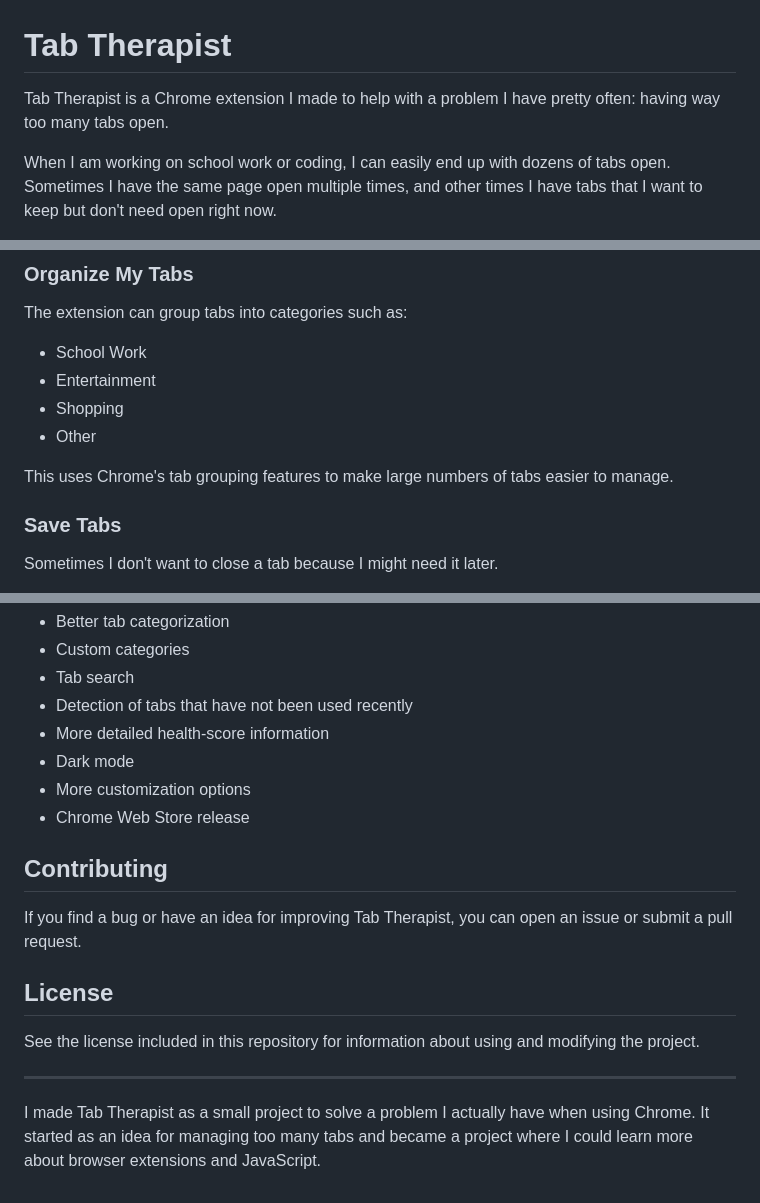
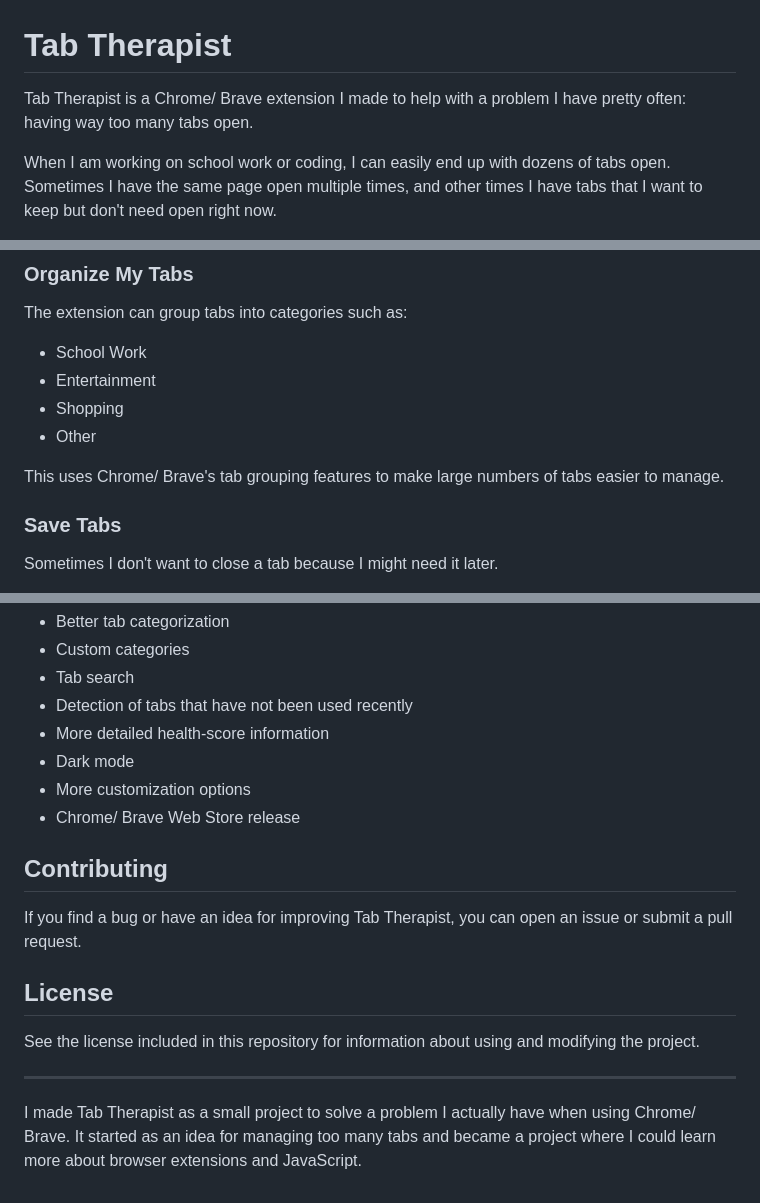
Before and after one commit to AdityaJainDXB/Tab-Therapist, a Markdown page: readme.md, 3 parts joined by grey strips. Drawn GitHub-style.

```diff
--- a/readme.md
+++ b/readme.md
@@ -1,6 +1,6 @@
 # Tab Therapist
 
-Tab Therapist is a Chrome extension I made to help with a problem I have pretty often: having way too many tabs open.
+Tab Therapist is a Chrome/ Brave extension I made to help with a problem I have pretty often: having way too many tabs open.
 
 When I am working on school work or coding, I can easily end up with dozens of tabs open. Sometimes I have the same page open multiple times, and other times I have tabs that I want to keep but don't need open right now.
 
@@ -37,7 +37,7 @@ The extension can group tabs into categories such as:
 - Shopping
 - Other
 
-This uses Chrome's tab grouping features to make large numbers of tabs easier to manage.
+This uses Chrome/ Brave's tab grouping features to make large numbers of tabs easier to manage.
 
 ### Save Tabs
 
@@ -156,7 +156,7 @@ There are still some things I would like to add in future versions:
 - More detailed health-score information
 - Dark mode
 - More customization options
-- Chrome Web Store release
+- Chrome/ Brave Web Store release
 
 ## Contributing
 
@@ -168,4 +168,4 @@ See the license included in this repository for information about using and modi
 
 ---
 
-I made Tab Therapist as a small project to solve a problem I actually have when using Chrome. It started as an idea for managing too many tabs and became a project where I could learn more about browser extensions and JavaScript.
+I made Tab Therapist as a small project to solve a problem I actually have when using Chrome/ Brave. It started as an idea for managing too many tabs and became a project where I could learn more about browser extensions and JavaScript.
```
Also changed, not shown: other parts of readme.md (+17 -17 lines).
